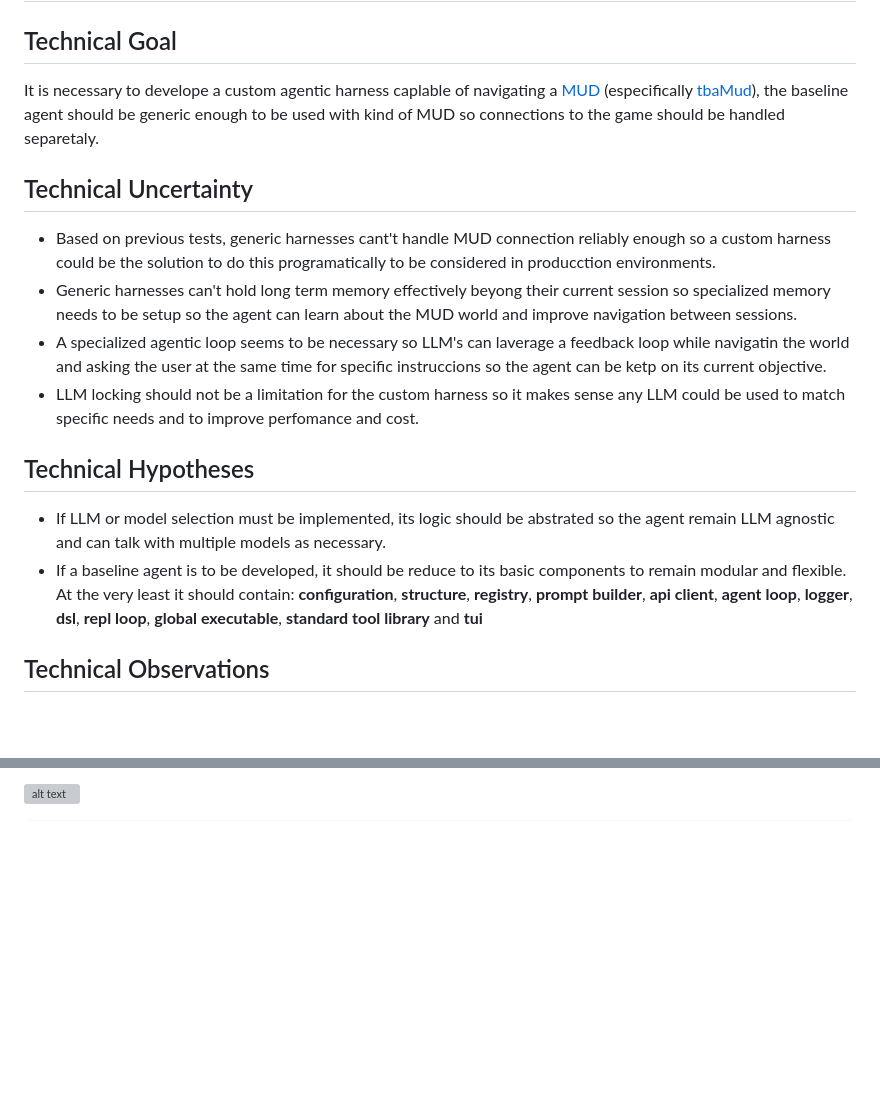
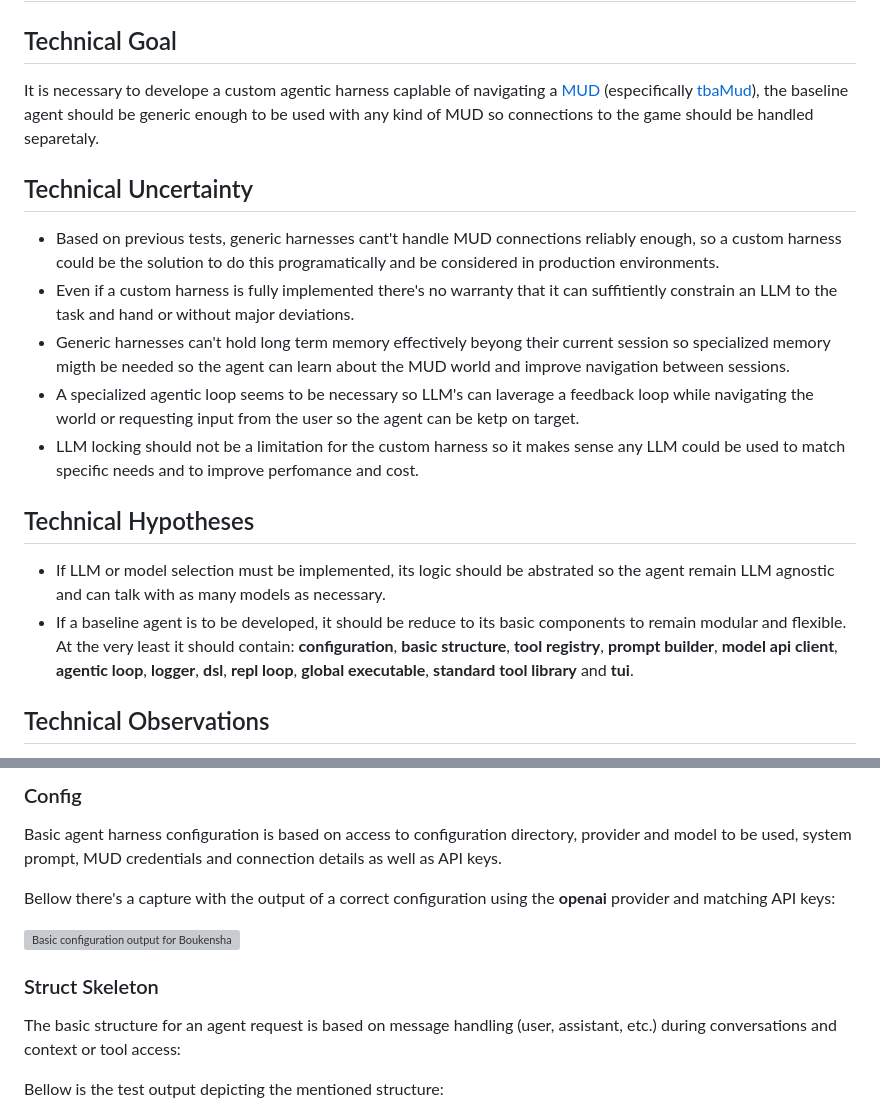
Before and after one commit to vegasjj/claude-code-camp-2026-Q2, a Markdown page: docs/journal/1_baseline.md, 2 parts joined by grey strips. Drawn GitHub-style; blank space fills up the shorter version; grey boxes are pictures that could not be loaded.

Commit message:
Add technical observations for config, struct skeleton and registry modules.

```diff
--- a/docs/journal/1_baseline.md
+++ b/docs/journal/1_baseline.md
@@ -2,19 +2,20 @@
 
 ## Technical Goal
 
-It is necessary to develope a custom agentic harness caplable of navigating a [MUD](https://en.wikipedia.org/wiki/Multi-user_dungeon) (especifically [tbaMud](https://github.com/tbamud/tbamud)), the baseline agent should be generic enough to be used with kind of MUD so connections to the game should be handled separetaly.
+It is necessary to develope a custom agentic harness caplable of navigating a [MUD](https://en.wikipedia.org/wiki/Multi-user_dungeon) (especifically [tbaMud](https://github.com/tbamud/tbamud)), the baseline agent should be generic enough to be used with any kind of MUD so connections to the game should be handled separetaly.
 
 ## Technical Uncertainty
 
-- Based on previous tests, generic harnesses cant't handle MUD connection reliably enough so a custom harness could be the solution to do this programatically to be considered in producction environments.
-- Generic harnesses can't hold long term memory effectively beyong their current session so specialized memory needs to be setup so the agent can learn about the MUD world and improve navigation between sessions.
-- A specialized agentic loop seems to be necessary so LLM's can laverage a feedback loop while navigatin the world and asking the user at the same time for specific instruccions so the agent can be ketp on its current objective.
+- Based on previous tests, generic harnesses cant't handle MUD connections reliably enough, so a custom harness could be the solution to do this programatically and be considered in production environments.
+- Even if a custom harness is fully implemented there's no warranty that it can suffitiently constrain an LLM to the task and hand or without major deviations.
+- Generic harnesses can't hold long term memory effectively beyong their current session so specialized memory migth be needed so the agent can learn about the MUD world and improve navigation between sessions.
+- A specialized agentic loop seems to be necessary so LLM's can laverage a feedback loop while navigating the world or requesting input from the user so the agent can be ketp on target.
 - LLM locking should not be a limitation for the custom harness so it makes sense any LLM could be used to match specific needs and to improve perfomance and cost.
 
 ## Technical Hypotheses
 
-- If LLM or model selection must be implemented, its logic should be abstrated so the agent remain LLM agnostic and can talk with multiple models as necessary.
-- If a baseline agent is to be developed, it should be reduce to its basic components to remain modular and flexible. At the very least it should contain: **configuration**, **structure**, **registry**, **prompt builder**, **api client**, **agent loop**, **logger**, **dsl**, **repl loop**, **global executable**, **standard tool library** and **tui**
+- If LLM or model selection must be implemented, its logic should be abstrated so the agent remain LLM agnostic and can talk with as many models as necessary.
+- If a baseline agent is to be developed, it should be reduce to its basic components to remain modular and flexible. At the very least it should contain: **configuration**, **basic structure**, **tool registry**, **prompt builder**, **model api client**, **agentic loop**, **logger**, **dsl**, **repl loop**, **global executable**, **standard tool library** and **tui**.
 
 ## Technical Observations
 
@@ -24,2 +25,15 @@ It is necessary to develope a custom agentic harness caplable of navigating a [M
 
-![alt text](../src/assets/images/02_the_registry.png)
+### Config
+
+Basic agent harness configuration is based on access to configuration directory, provider and model to be used, system prompt, MUD credentials and connection details as well as API keys.
+
+Bellow there's a capture with the output of a correct configuration using the **openai** provider and matching API keys:
+
+![Basic configuration output for Boukensha](../src/assets/images/00_config.png)
+
+### Struct Skeleton
+
+The basic structure for an agent request is  based on message handling (user, assistant, etc.) during conversations and context or tool access:
+
+Bellow is the test output depicting the mentioned structure:
+
```
Also changed, not shown: other parts of docs/journal/1_baseline.md (+13 -2 lines).
